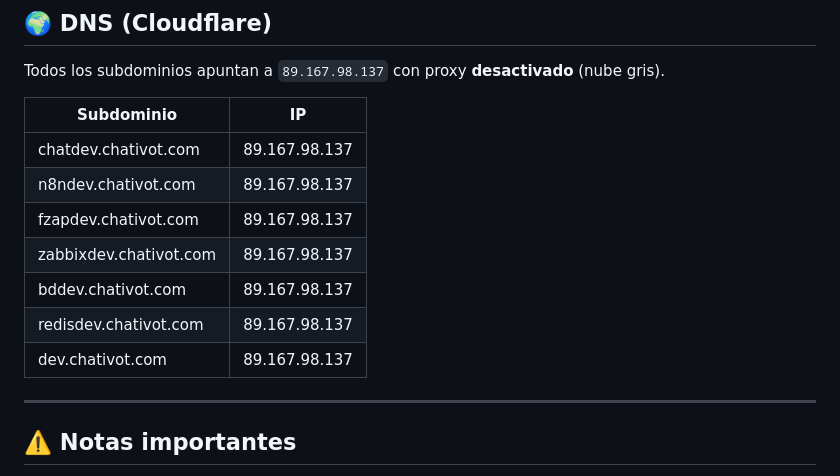
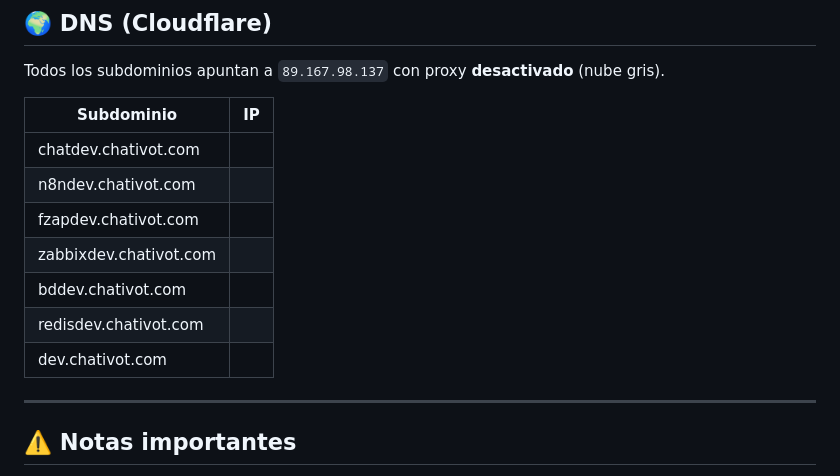
Before and after one commit to IvoTalents-Official/Chativot, a Markdown page: README.md, the part around the change. Rendered like a GitHub page.

Commit message:
Update README.md
Se elimina IP de los dominios correspondientes

```diff
--- a/README.md
+++ b/README.md
@@ -216,13 +216,13 @@ Todos los subdominios apuntan a `89.167.98.137` con proxy **desactivado** (nube
 
 | Subdominio | IP |
 |---|---|
-| chatdev.chativot.com | 89.167.98.137 |
-| n8ndev.chativot.com | 89.167.98.137 |
-| fzapdev.chativot.com | 89.167.98.137 |
-| zabbixdev.chativot.com | 89.167.98.137 |
-| bddev.chativot.com | 89.167.98.137 |
-| redisdev.chativot.com | 89.167.98.137 |
-| dev.chativot.com | 89.167.98.137 |
+| chatdev.chativot.com
+| n8ndev.chativot.com
+| fzapdev.chativot.com
+| zabbixdev.chativot.com
+| bddev.chativot.com
+| redisdev.chativot.com
+| dev.chativot.com
 
 ---
 
```
